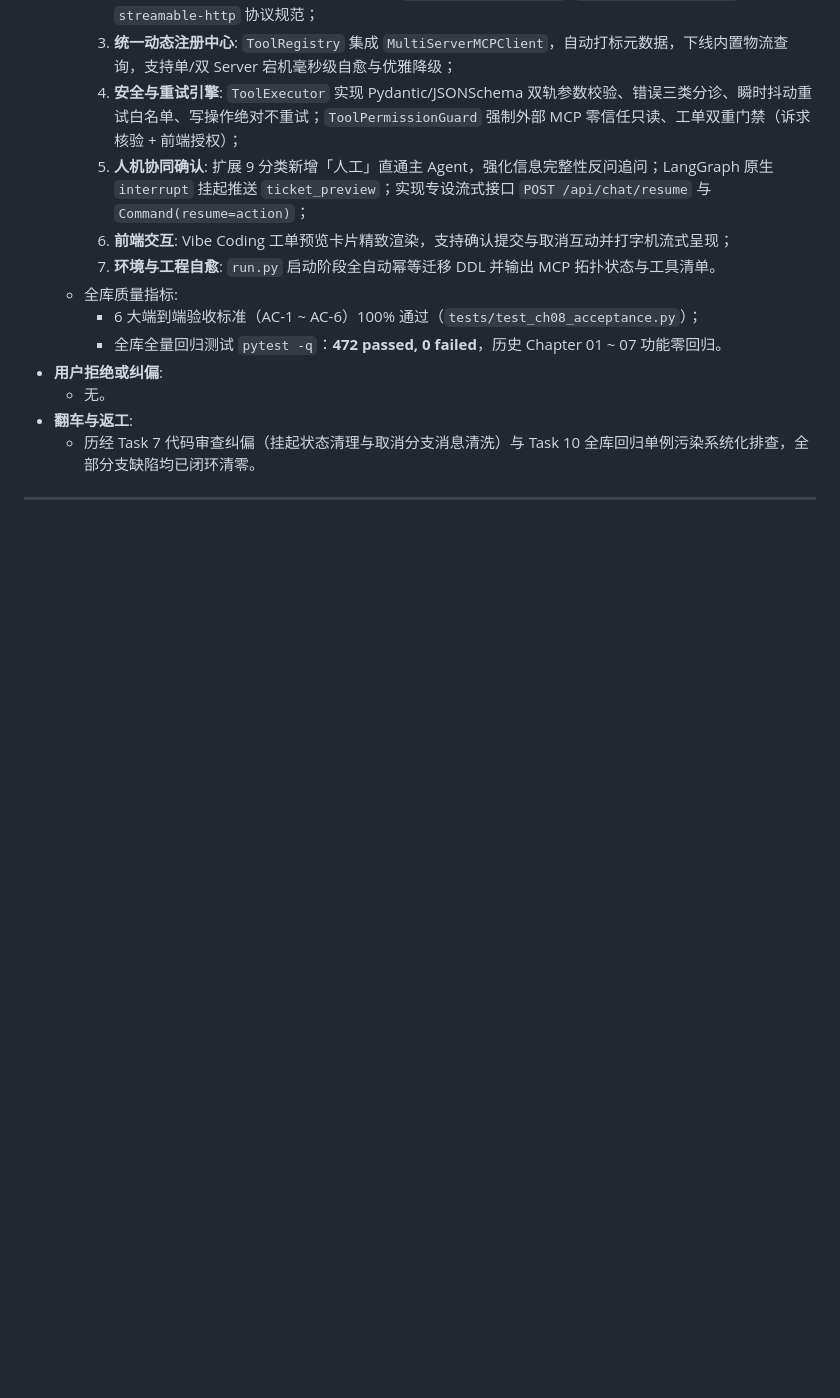
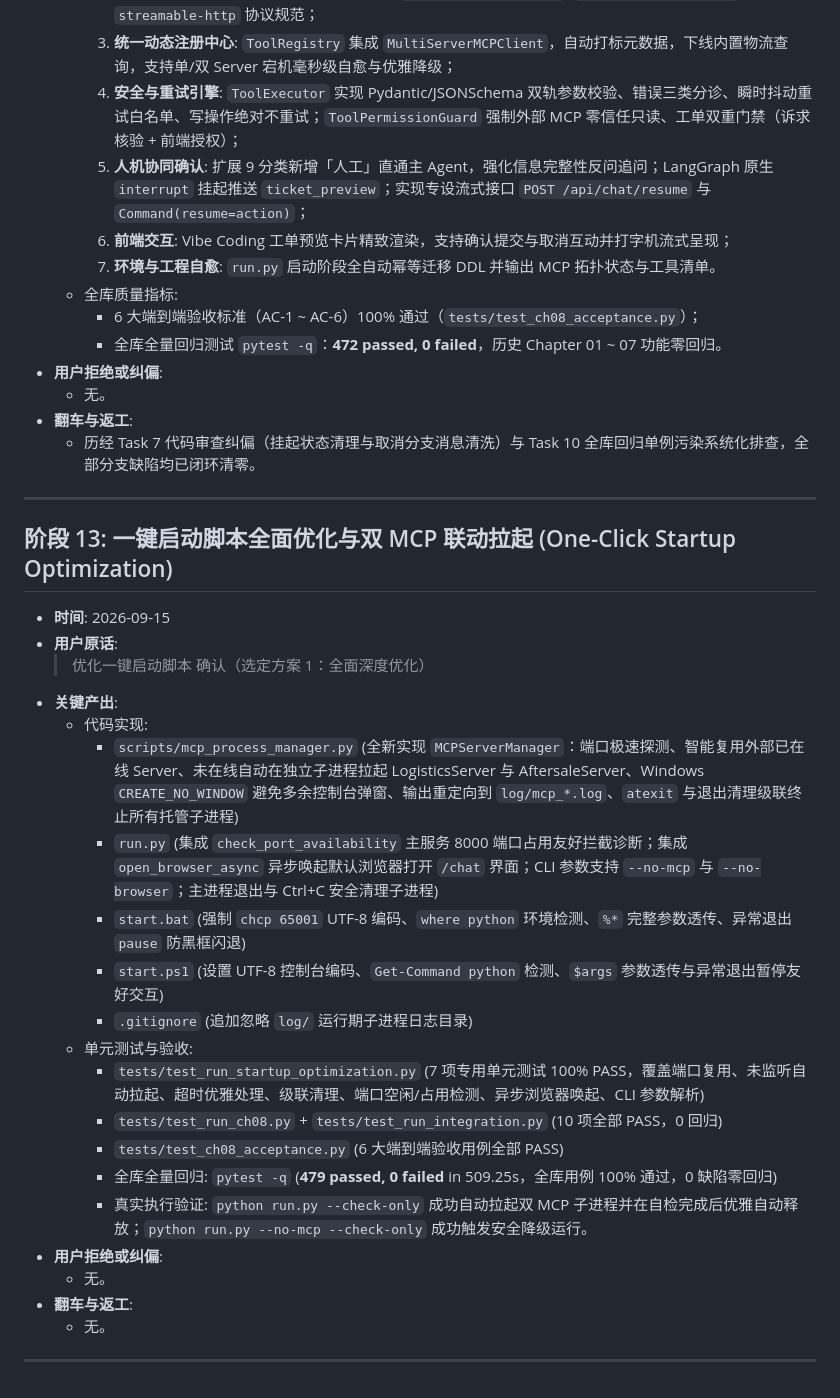
Before and after one commit to Brinkzee/AstroBot, a Markdown page: dev-notes/ch08.md, the part around the change. Rendered like a GitHub page; blank space fills up the shorter version.

Commit message:
docs(dev-notes): record phase 13 one-click startup optimization and verification

```diff
--- a/dev-notes/ch08.md
+++ b/dev-notes/ch08.md
@@ -323,3 +323,29 @@
   - 历经 Task 7 代码审查纠偏（挂起状态清理与取消分支消息清洗）与 Task 10 全库回归单例污染系统化排查，全部分支缺陷均已闭环清零。
 
 ---
+
+## 阶段 13: 一键启动脚本全面优化与双 MCP 联动拉起 (One-Click Startup Optimization)
+
+- **时间**: 2026-09-15
+- **用户原话**:
+  > 优化一键启动脚本
+  > 确认（选定方案 1：全面深度优化）
+- **关键产出**:
+  - 代码实现:
+    - `scripts/mcp_process_manager.py` (全新实现 `MCPServerManager`：端口极速探测、智能复用外部已在线 Server、未在线自动在独立子进程拉起 LogisticsServer 与 AftersaleServer、Windows `CREATE_NO_WINDOW` 避免多余控制台弹窗、输出重定向到 `log/mcp_*.log`、`atexit` 与退出清理级联终止所有托管子进程)
+    - `run.py` (集成 `check_port_availability` 主服务 8000 端口占用友好拦截诊断；集成 `open_browser_async` 异步唤起默认浏览器打开 `/chat` 界面；CLI 参数支持 `--no-mcp` 与 `--no-browser`；主进程退出与 Ctrl+C 安全清理子进程)
+    - `start.bat` (强制 `chcp 65001` UTF-8 编码、`where python` 环境检测、`%*` 完整参数透传、异常退出 `pause` 防黑框闪退)
+    - `start.ps1` (设置 UTF-8 控制台编码、`Get-Command python` 检测、`$args` 参数透传与异常退出暂停友好交互)
+    - `.gitignore` (追加忽略 `log/` 运行期子进程日志目录)
+  - 单元测试与验收:
+    - `tests/test_run_startup_optimization.py` (7 项专用单元测试 100% PASS，覆盖端口复用、未监听自动拉起、超时优雅处理、级联清理、端口空闲/占用检测、异步浏览器唤起、CLI 参数解析)
+    - `tests/test_run_ch08.py` + `tests/test_run_integration.py` (10 项全部 PASS，0 回归)
+    - `tests/test_ch08_acceptance.py` (6 大端到端验收用例全部 PASS)
+    - 全库全量回归: `pytest -q` (**479 passed, 0 failed** in 509.25s，全库用例 100% 通过，0 缺陷零回归)
+    - 真实执行验证: `python run.py --check-only` 成功自动拉起双 MCP 子进程并在自检完成后优雅自动释放；`python run.py --no-mcp --check-only` 成功触发安全降级运行。
+- **用户拒绝或纠偏**:
+  - 无。
+- **翻车与返工**:
+  - 无。
+
+---
```
